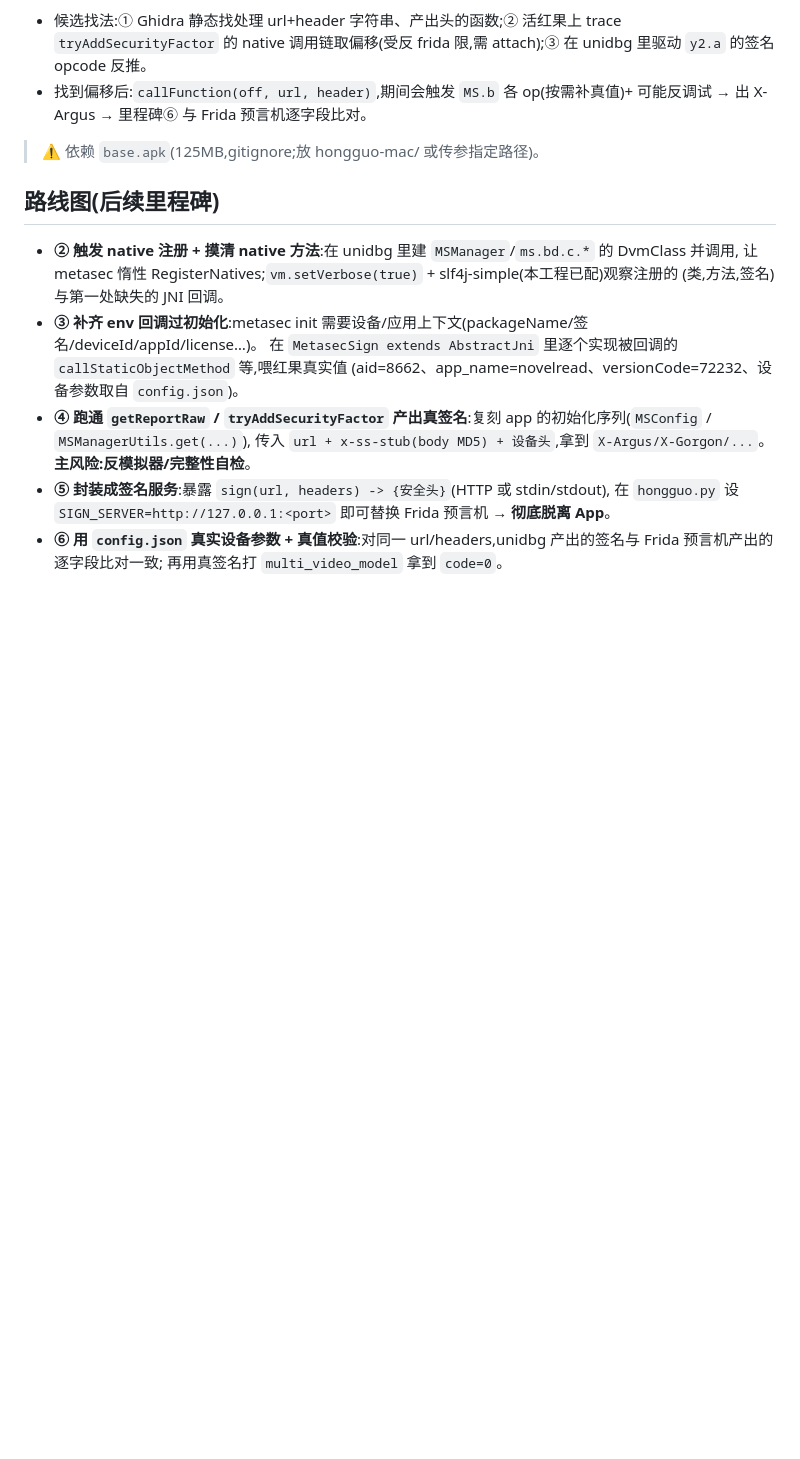
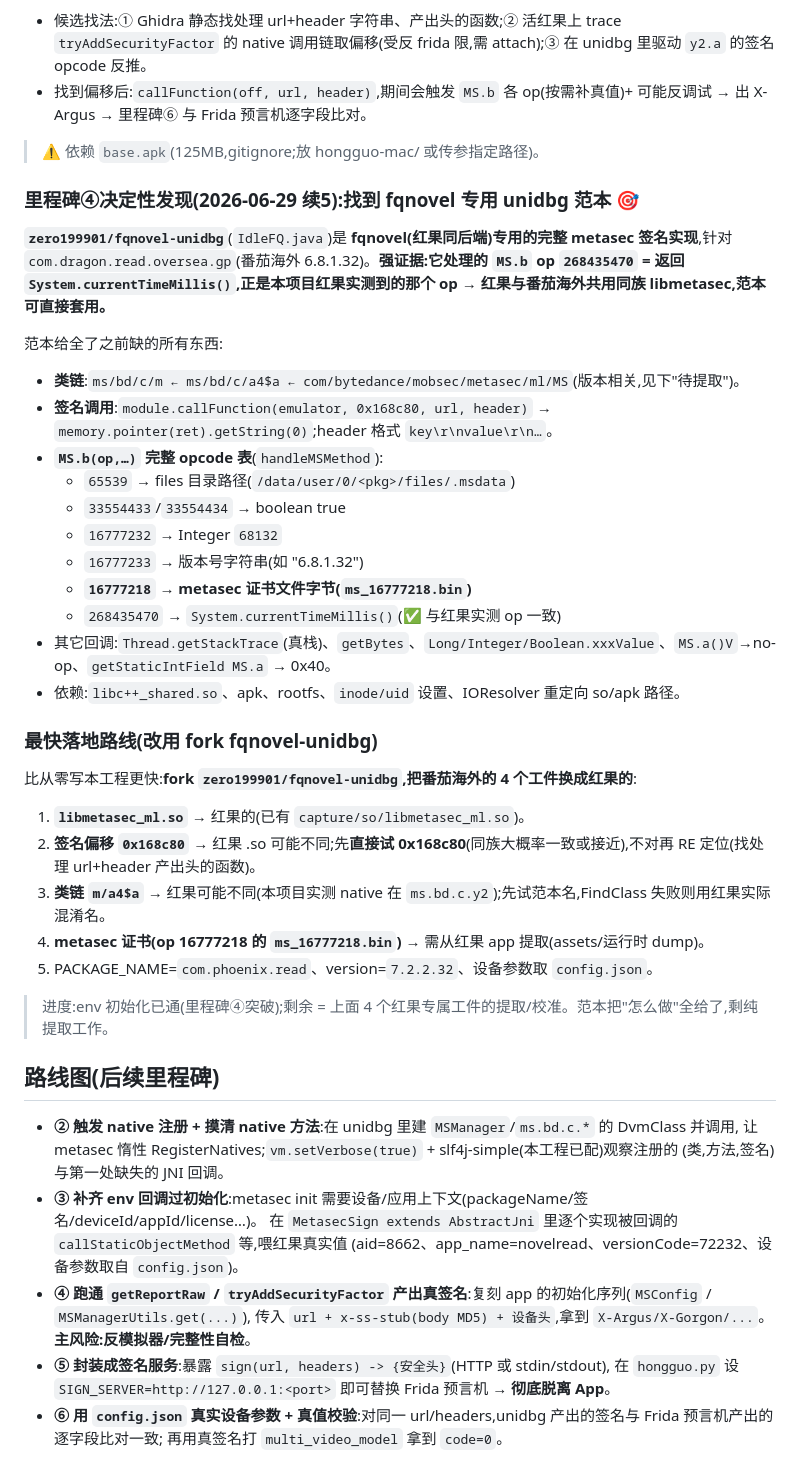
Before and after one commit to zhangbaio/hongguo, a Markdown page: unidbg-sign/README.md, the part around the change. Drawn GitHub-style; blank space fills up the shorter version.

Commit message:
feat(unidbg-sign): 里程碑④决定性发现 —— 找到 fqnovel 专用 unidbg 范本
- zero199901/fqnovel-unidbg(IdleFQ.java)= fqnovel(红果同后端)完整 metasec 签名实现
- 强证据:其 MS.b op 268435470=返回时间戳,与红果实测 op 完全一致 → 共用同族 libmetasec
- 范本给全:类链 m←a4$a←MS、签名偏移 0x168c80、callFunction(off,url,header)、
  MS.b 完整 opcode 表(65539 files目录/16777233 版本/16777218 证书字节/268435470 时间戳…)、
  Thread/StackTrace/Long/Integer/Boolean 回调、依赖(libc++_shared/apk/rootfs/cert)
- README 记录最快落地路线:fork fqnovel-unidbg 换红果4工件(so/偏移/类链/证书)
- 剩余从"未知"收敛为纯提取工作

Co-Authored-By: Claude Opus 4.8 <noreply@anthropic.com>

```diff
--- a/unidbg-sign/README.md
+++ b/unidbg-sign/README.md
@@ -92,6 +92,34 @@ header 格式为 `key\r\nvalue\r\n…` 配对。
 
 > ⚠ 依赖 `base.apk`(125MB,gitignore;放 hongguo-mac/ 或传参指定路径)。
 
+### 里程碑④决定性发现(2026-06-29 续5):找到 fqnovel 专用 unidbg 范本 🎯
+
+**`zero199901/fqnovel-unidbg`**(`IdleFQ.java`)是 **fqnovel(红果同后端)专用的完整 metasec 签名实现**,针对 `com.dragon.read.oversea.gp`(番茄海外 6.8.1.32)。**强证据:它处理的 `MS.b` op `268435470` = 返回 `System.currentTimeMillis()`,正是本项目红果实测到的那个 op → 红果与番茄海外共用同族 libmetasec,范本可直接套用。**
+
+范本给全了之前缺的所有东西:
+- **类链**:`ms/bd/c/m ← ms/bd/c/a4$a ← com/bytedance/mobsec/metasec/ml/MS`(版本相关,见下"待提取")。
+- **签名调用**:`module.callFunction(emulator, 0x168c80, url, header)` → `memory.pointer(ret).getString(0)`;header 格式 `key\r\nvalue\r\n…`。
+- **`MS.b(op,…)` 完整 opcode 表**(`handleMSMethod`):
+  - `65539` → files 目录路径(`/data/user/0/<pkg>/files/.msdata`)
+  - `33554433`/`33554434` → boolean true
+  - `16777232` → Integer `68132`
+  - `16777233` → 版本号字符串(如 "6.8.1.32")
+  - **`16777218` → metasec 证书文件字节(`ms_16777218.bin`)**
+  - `268435470` → `System.currentTimeMillis()`(✅ 与红果实测 op 一致)
+- 其它回调:`Thread.getStackTrace`(真栈)、`getBytes`、`Long/Integer/Boolean.xxxValue`、`MS.a()V`→no-op、`getStaticIntField MS.a` → 0x40。
+- 依赖:`libc++_shared.so`、apk、rootfs、`inode/uid` 设置、IOResolver 重定向 so/apk 路径。
+
+### 最快落地路线(改用 fork fqnovel-unidbg)
+
+比从零写本工程更快:**fork `zero199901/fqnovel-unidbg`,把番茄海外的 4 个工件换成红果的**:
+1. **`libmetasec_ml.so`** → 红果的(已有 `capture/so/libmetasec_ml.so`)。
+2. **签名偏移 `0x168c80`** → 红果 .so 可能不同;先**直接试 0x168c80**(同族大概率一致或接近),不对再 RE 定位(找处理 url+header 产出头的函数)。
+3. **类链 `m/a4$a`** → 红果可能不同(本项目实测 native 在 `ms.bd.c.y2`);先试范本名,FindClass 失败则用红果实际混淆名。
+4. **metasec 证书(op 16777218 的 `ms_16777218.bin`)** → 需从红果 app 提取(assets/运行时 dump)。
+5. PACKAGE_NAME=`com.phoenix.read`、version=`7.2.2.32`、设备参数取 `config.json`。
+
+> 进度:env 初始化已通(里程碑④突破);剩余 = 上面 4 个红果专属工件的提取/校准。范本把"怎么做"全给了,剩纯提取工作。
+
 ## 路线图(后续里程碑)
 
 - **② 触发 native 注册 + 摸清 native 方法**:在 unidbg 里建 `MSManager`/`ms.bd.c.*` 的 DvmClass 并调用,
```
